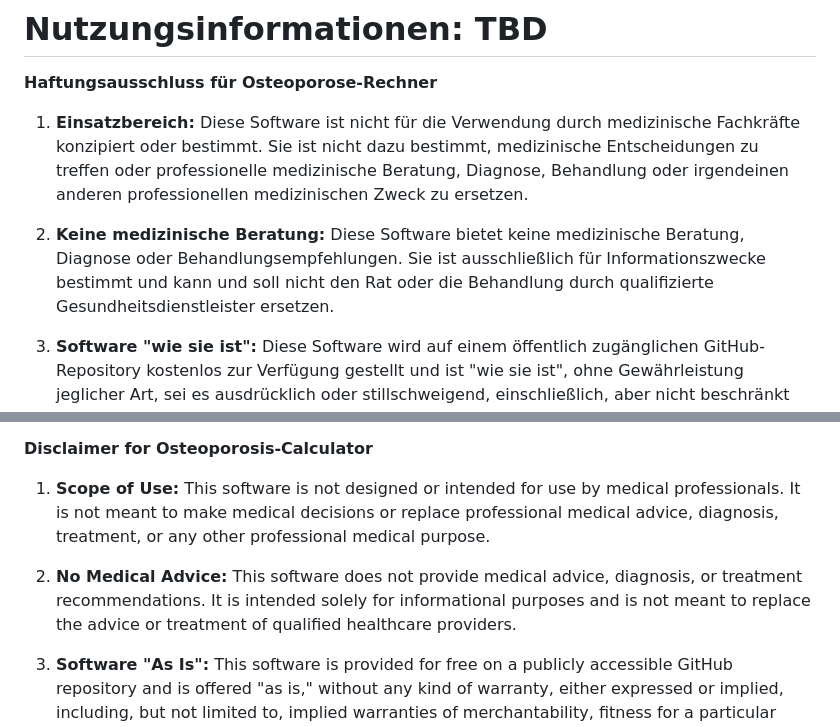
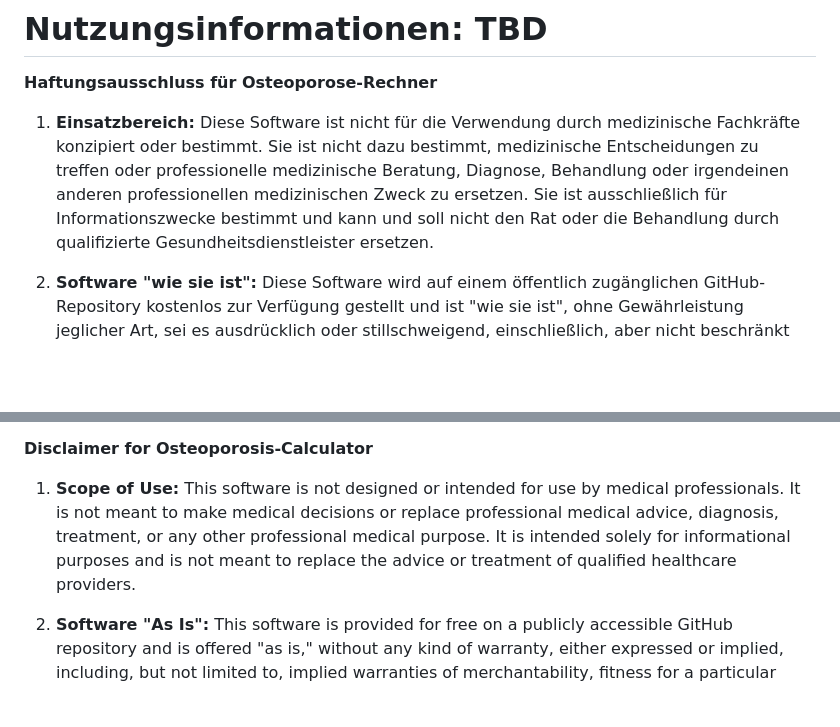
Before and after one commit to MaximilianSilchmueller/DVO-OsteoRisk-Calc, a Markdown page: README.md, 2 parts joined by grey strips. GitHub-like rendering; blank space fills up the shorter version.

```diff
--- a/README.md
+++ b/README.md
@@ -2,9 +2,7 @@
 
 **Haftungsausschluss für Osteoporose-Rechner**
 
-1. **Einsatzbereich:** Diese Software ist nicht für die Verwendung durch medizinische Fachkräfte konzipiert oder bestimmt. Sie ist nicht dazu bestimmt, medizinische Entscheidungen zu treffen oder professionelle medizinische Beratung, Diagnose, Behandlung oder irgendeinen anderen professionellen medizinischen Zweck zu ersetzen.
-
-2. **Keine medizinische Beratung:** Diese Software bietet keine medizinische Beratung, Diagnose oder Behandlungsempfehlungen. Sie ist ausschließlich für Informationszwecke bestimmt und kann und soll nicht den Rat oder die Behandlung durch qualifizierte Gesundheitsdienstleister ersetzen.
+1. **Einsatzbereich:** Diese Software ist nicht für die Verwendung durch medizinische Fachkräfte konzipiert oder bestimmt. Sie ist nicht dazu bestimmt, medizinische Entscheidungen zu treffen oder professionelle medizinische Beratung, Diagnose, Behandlung oder irgendeinen anderen professionellen medizinischen Zweck zu ersetzen. Sie ist ausschließlich für Informationszwecke bestimmt und kann und soll nicht den Rat oder die Behandlung durch qualifizierte Gesundheitsdienstleister ersetzen.
 
 3. **Software "wie sie ist":** Diese Software wird auf einem öffentlich zugänglichen GitHub-Repository kostenlos zur Verfügung gestellt und ist "wie sie ist", ohne Gewährleistung jeglicher Art, sei es ausdrücklich oder stillschweigend, einschließlich, aber nicht beschränkt auf die stillschweigenden Gewährleistungen der Marktgängigkeit, Eignung für einen bestimmten Zweck oder Nichtverletzung von Rechten Dritter.
 
@@ -25,9 +23,7 @@
 
 **Disclaimer for Osteoporosis-Calculator**
 
-1. **Scope of Use:** This software is not designed or intended for use by medical professionals. It is not meant to make medical decisions or replace professional medical advice, diagnosis, treatment, or any other professional medical purpose.
-
-2. **No Medical Advice:** This software does not provide medical advice, diagnosis, or treatment recommendations. It is intended solely for informational purposes and is not meant to replace the advice or treatment of qualified healthcare providers.
+1. **Scope of Use:** This software is not designed or intended for use by medical professionals. It is not meant to make medical decisions or replace professional medical advice, diagnosis, treatment, or any other professional medical purpose. It is intended solely for informational purposes and is not meant to replace the advice or treatment of qualified healthcare providers.
 
 3. **Software "As Is":** This software is provided for free on a publicly accessible GitHub repository and is offered "as is," without any kind of warranty, either expressed or implied, including, but not limited to, implied warranties of merchantability, fitness for a particular purpose, or non-infringement of third-party rights.
 
```
